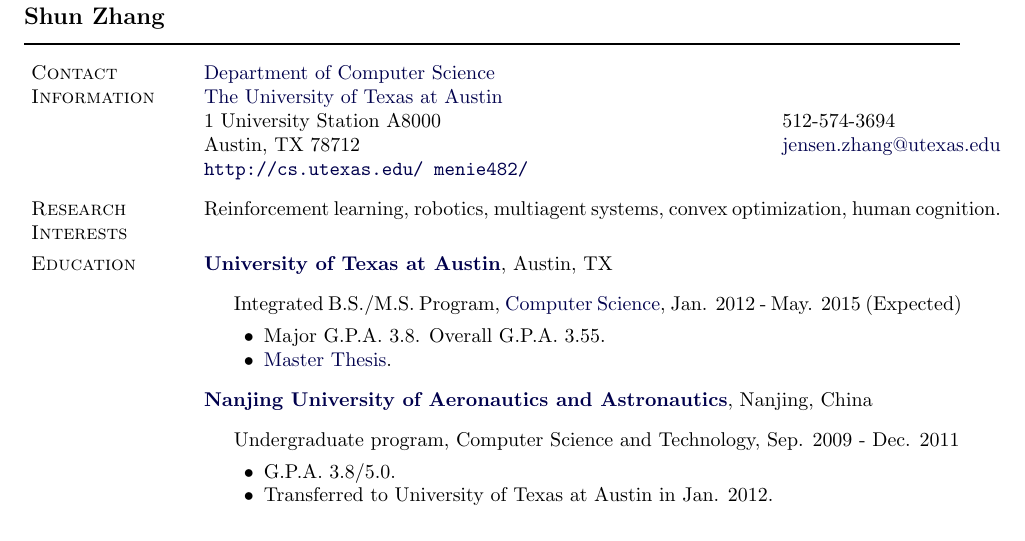
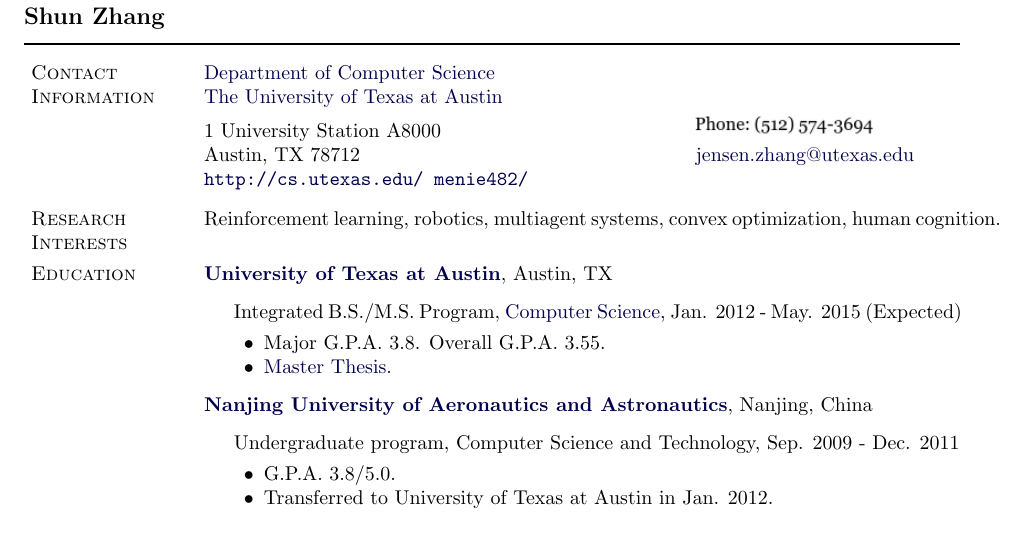
Before and after one commit to shunzh/cv, a LaTeX CV (cv.tex): part of page 1 of 3, cut so that both start at the same text. Compiled offline with pdfLaTeX.

Commit message:
replace phone by pic

```diff
--- a/cv.tex
+++ b/cv.tex
@@ -30,6 +30,7 @@
 % This is a helpful package that puts math inside length specifications
 \usepackage{calc}
 \usepackage{comment}
+\usepackage{graphicx}
 
 % Simpler bibsection for CV sections
 % (thanks to natbib for inspiration)
@@ -241,16 +242,17 @@
 % ALSO: \rcollength is the width of the right column of the table
 %       (adjust it to your liking; default is 1.85in).
 %
-\newlength{\rcollength}\setlength{\rcollength}{1.4in}%
+\newlength{\rcollength}\setlength{\rcollength}{2in}%
 %
 \begin{tabular}[t]{@{}p{\textwidth-\rcollength}p{\rcollength}}
 \href{http://cs.utexas.edu/}%
      {Department of Computer Science} & \\
 \href{http://www.utexas.edu/}{The University of Texas at Austin} \\
-1 University Station A8000   & 512-574-3694 \\
+1 University Station A8000   & \includegraphics[width=110px]{phone.png}\\
 Austin, TX  78712     & \email{jensen.zhang@utexas.edu}\\
 \url{http://cs.utexas.edu/~menie482/} & \\
 \end{tabular}
+
 
 \section{Research Interests}
 
```
Also changed, not shown: cv.pdf, phone.png (added).
